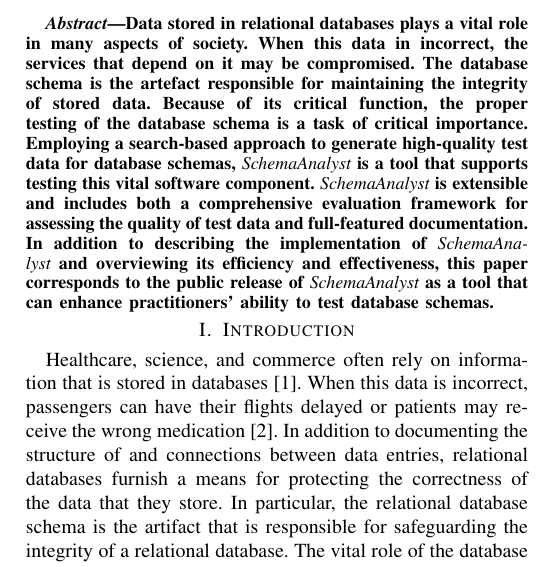
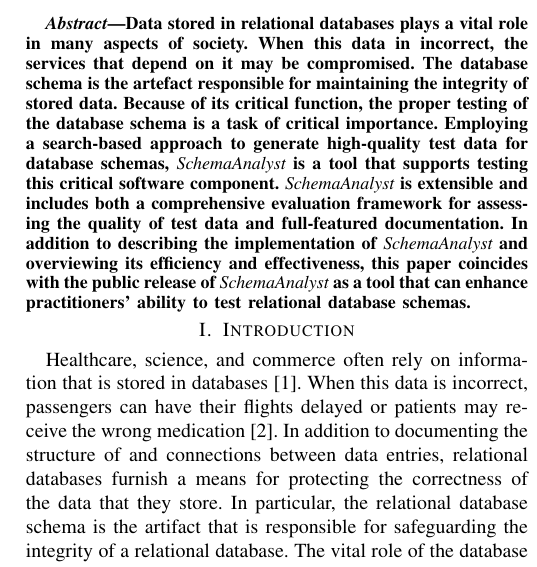
Before and after one commit to schemaanalyst/icsme2016-satool-paper, a LaTeX paper (icsme2016_tool_paper.tex): part of one column of page 1 of 5, cut so that both start at the same text. Compiled offline with pdfLaTeX; a missing font is replaced by an installed copy or a similar font; a LaTeX package or settings file that is missing is left out.

Commit message:
Further streamlining the abstract in the icsme2016_tool_paper file

```diff
--- a/icsme2016_tool_paper.tex
+++ b/icsme2016_tool_paper.tex
@@ -35,10 +35,10 @@
 services that depend on it may be compromised.  The database schema is the artefact responsible for maintaining the
 integrity of stored data. Because of its critical function, the proper testing of the database schema is a task of
 critical importance. Employing a search-based approach to generate high-quality test data for database schemas, \sa~is a
-tool that supports testing this vital software component. \sa~is extensible and includes both a comprehensive evaluation
-framework for assessing the quality of test data and full-featured documentation. In addition to describing the
-implementation of \sa~and overviewing its efficiency and effectiveness, this paper corresponds to the public release of
-\sa~as a tool that can enhance practitioners' ability to test database schemas.
+tool that supports testing this critical software component. \sa~is extensible and includes both a comprehensive
+evaluation framework for assessing the quality of test data and full-featured documentation. In addition to describing
+the implementation of \sa~and overviewing its efficiency and effectiveness, this paper coincides with the public release
+of \sa~as a tool that can enhance practitioners' ability to test relational database schemas.
 
 \end{abstract}
 
```
